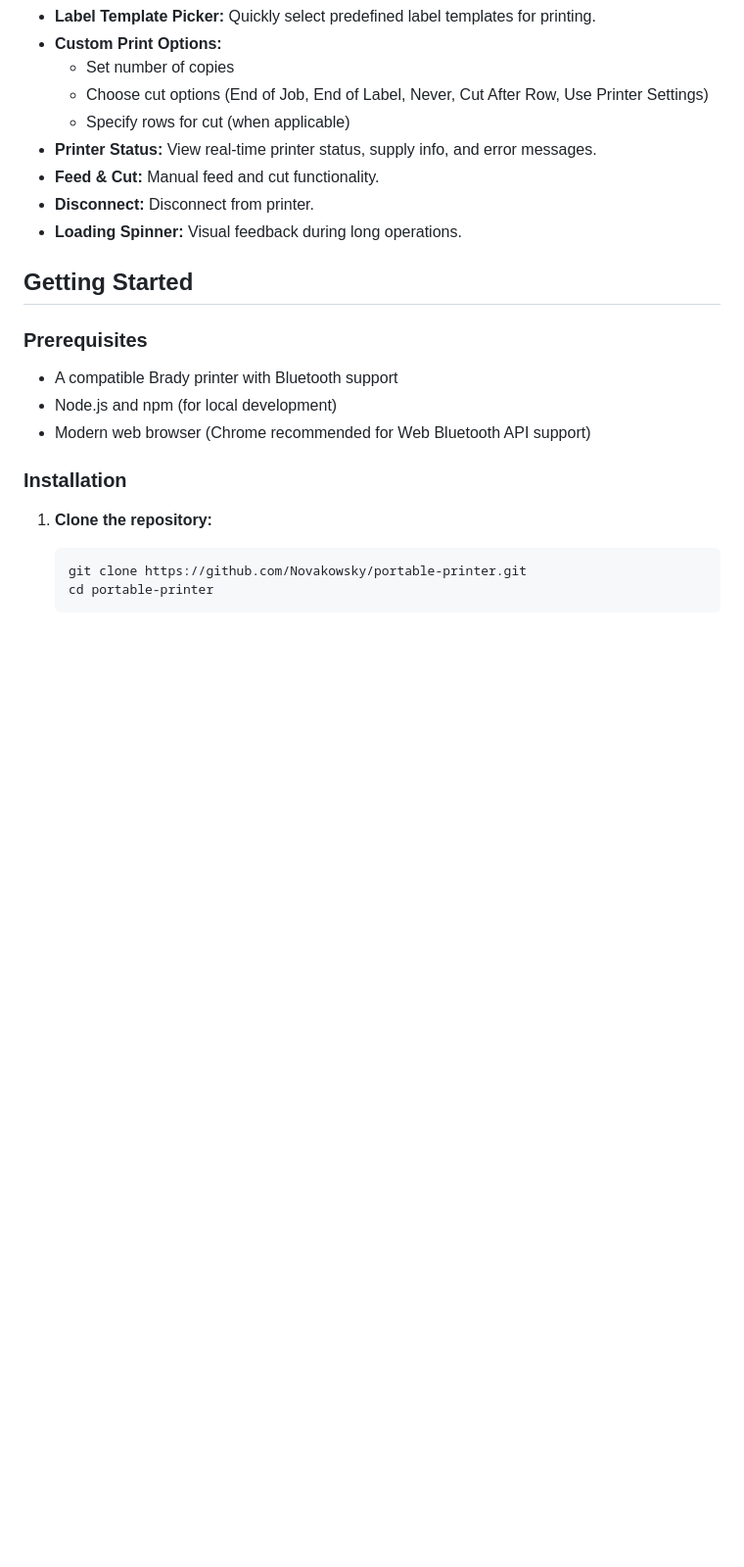
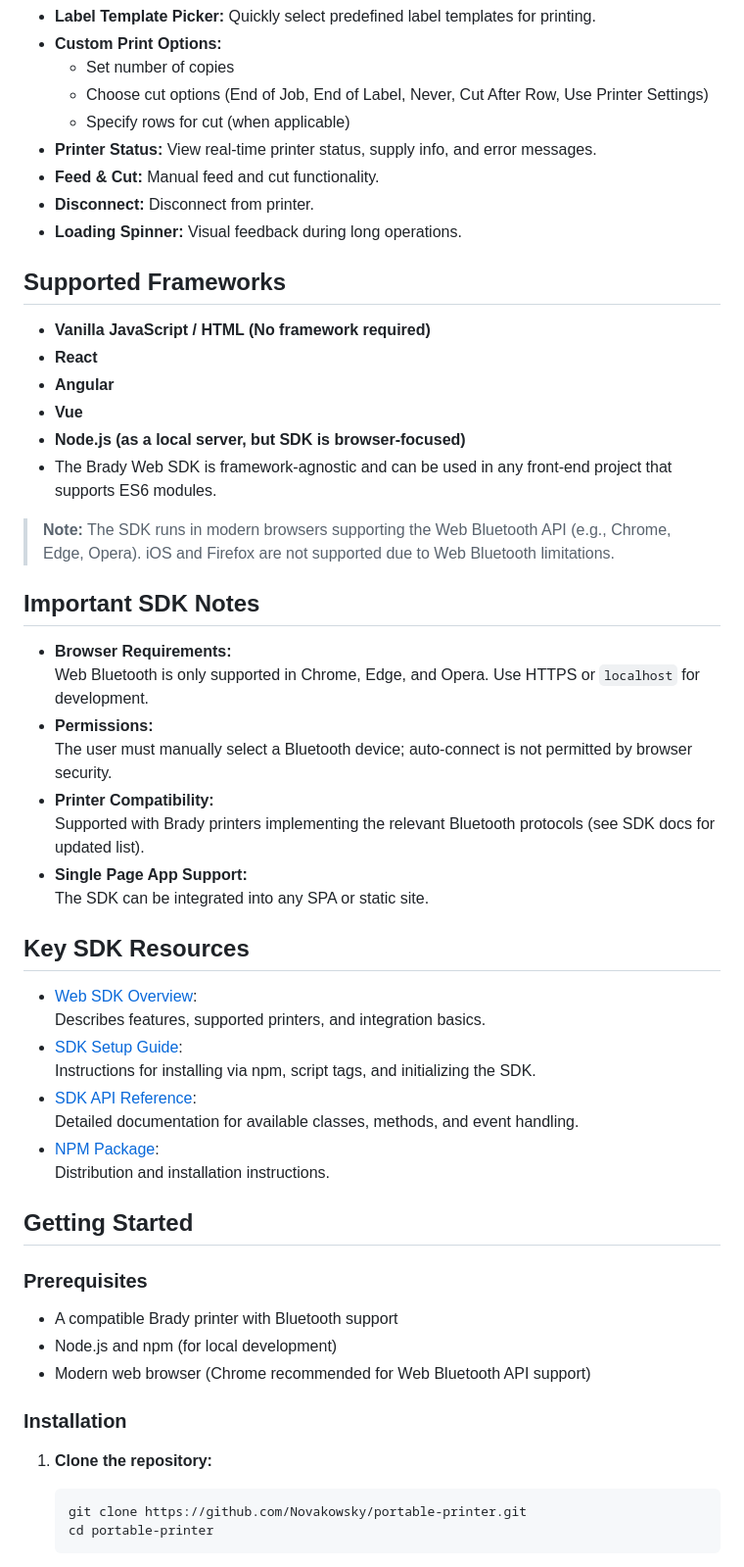
Before and after one commit to vihorlat/Label-printer-Brady-M511, a Markdown page: README.md, the part around one of its changes. Shown at 98% size. GitHub-like rendering; blank space fills up the shorter version.

```diff
--- a/README.md
+++ b/README.md
@@ -16,6 +16,39 @@ This project leverages the Brady Web SDK to enable browser-based communication w
 - **Feed & Cut:** Manual feed and cut functionality.
 - **Disconnect:** Disconnect from printer.
 - **Loading Spinner:** Visual feedback during long operations.
+
+## Supported Frameworks
+
+- **Vanilla JavaScript / HTML (No framework required)**
+- **React**
+- **Angular**
+- **Vue**
+- **Node.js (as a local server, but SDK is browser-focused)**
+- The Brady Web SDK is framework-agnostic and can be used in any front-end project that supports ES6 modules.
+
+> **Note:** The SDK runs in modern browsers supporting the Web Bluetooth API (e.g., Chrome, Edge, Opera). iOS and Firefox are not supported due to Web Bluetooth limitations.
+
+## Important SDK Notes
+
+- **Browser Requirements:**
+  Web Bluetooth is only supported in Chrome, Edge, and Opera. Use HTTPS or `localhost` for development.
+- **Permissions:**
+  The user must manually select a Bluetooth device; auto-connect is not permitted by browser security.
+- **Printer Compatibility:**
+  Supported with Brady printers implementing the relevant Bluetooth protocols (see SDK docs for updated list).
+- **Single Page App Support:**
+  The SDK can be integrated into any SPA or static site.
+
+## Key SDK Resources
+
+- [Web SDK Overview](https://sdk.bradyid.com/web_sdk_overview/):
+  Describes features, supported printers, and integration basics.
+- [SDK Setup Guide](https://sdk.bradyid.com/web_sdk_setup/):
+  Instructions for installing via npm, script tags, and initializing the SDK.
+- [SDK API Reference](https://sdk.bradyid.com/web_sdk_api/):
+  Detailed documentation for available classes, methods, and event handling.
+- [NPM Package](https://www.npmjs.com/package/@bradycorporation/brady-web-sdk):
+  Distribution and installation instructions.
 
 ## Getting Started
 
```
Also changed, not shown: other parts of README.md (+2 -1 lines).
